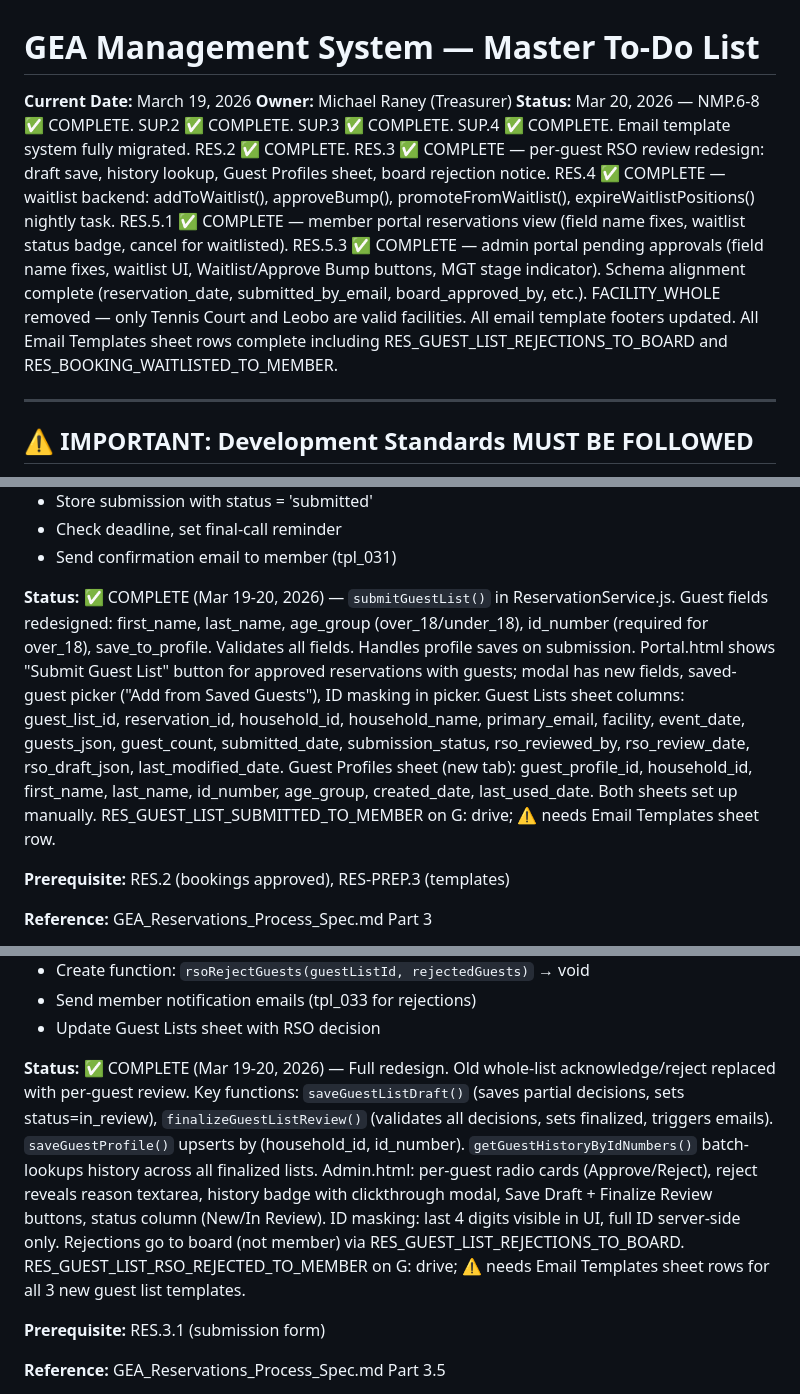
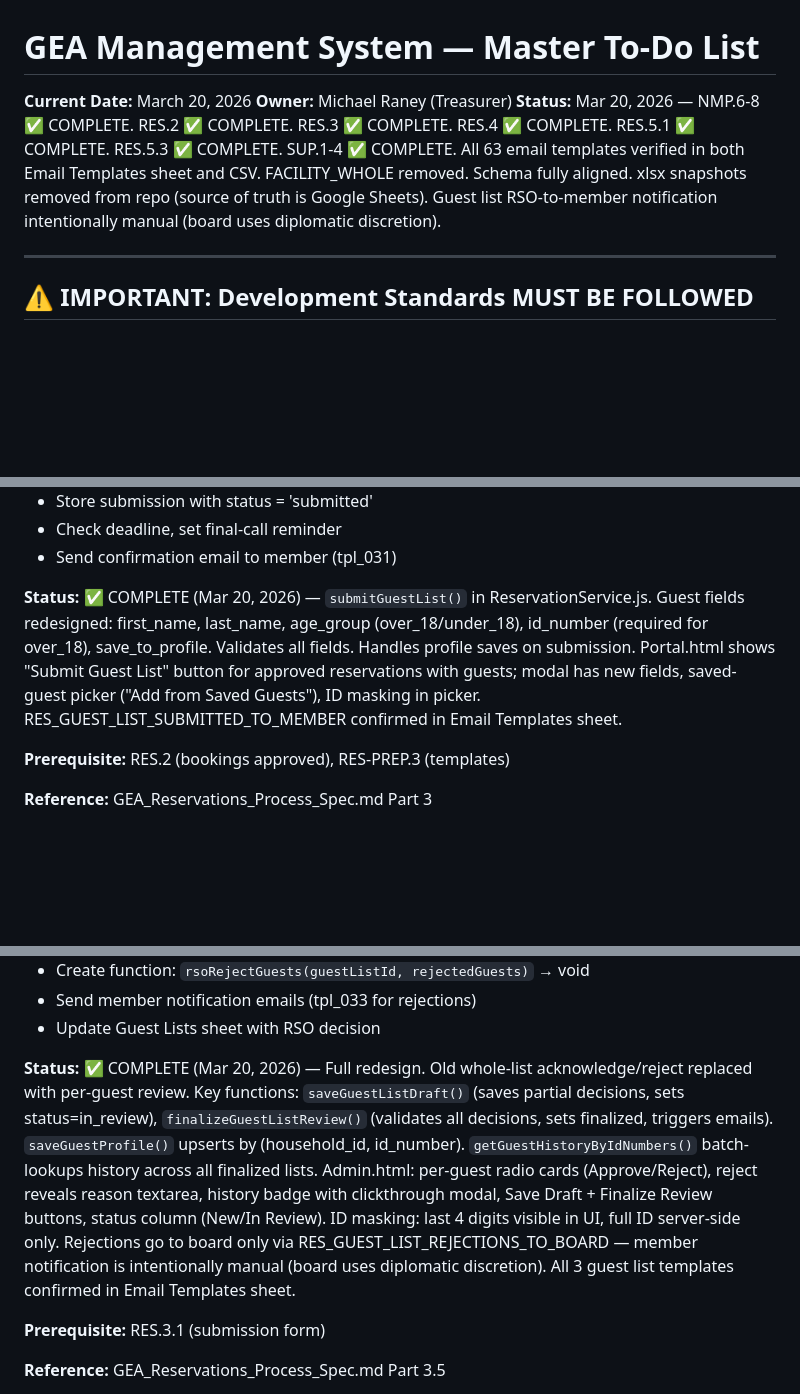
Before and after one commit to geabotswana/gea-website, a Markdown page: GEA_MASTER_TODO_20260316.md, 3 parts joined by grey strips. Drawn GitHub-style; blank space fills up the shorter version.

Commit message:
docs: mark RES.3.1/3.2 fully complete, all 63 templates verified
Co-Authored-By: Claude Sonnet 4.6 <noreply@anthropic.com>

```diff
--- a/GEA_MASTER_TODO_20260316.md
+++ b/GEA_MASTER_TODO_20260316.md
@@ -1,8 +1,8 @@
 # GEA Management System — Master To-Do List
 
-**Current Date:** March 19, 2026
+**Current Date:** March 20, 2026
 **Owner:** Michael Raney (Treasurer)
-**Status:** Mar 20, 2026 — NMP.6-8 ✅ COMPLETE. SUP.2 ✅ COMPLETE. SUP.3 ✅ COMPLETE. SUP.4 ✅ COMPLETE. Email template system fully migrated. RES.2 ✅ COMPLETE. RES.3 ✅ COMPLETE — per-guest RSO review redesign: draft save, history lookup, Guest Profiles sheet, board rejection notice. RES.4 ✅ COMPLETE — waitlist backend: addToWaitlist(), approveBump(), promoteFromWaitlist(), expireWaitlistPositions() nightly task. RES.5.1 ✅ COMPLETE — member portal reservations view (field name fixes, waitlist status badge, cancel for waitlisted). RES.5.3 ✅ COMPLETE — admin portal pending approvals (field name fixes, waitlist UI, Waitlist/Approve Bump buttons, MGT stage indicator). Schema alignment complete (reservation_date, submitted_by_email, board_approved_by, etc.). FACILITY_WHOLE removed — only Tennis Court and Leobo are valid facilities. All email template footers updated. All Email Templates sheet rows complete including RES_GUEST_LIST_REJECTIONS_TO_BOARD and RES_BOOKING_WAITLISTED_TO_MEMBER.
+**Status:** Mar 20, 2026 — NMP.6-8 ✅ COMPLETE. RES.2 ✅ COMPLETE. RES.3 ✅ COMPLETE. RES.4 ✅ COMPLETE. RES.5.1 ✅ COMPLETE. RES.5.3 ✅ COMPLETE. SUP.1-4 ✅ COMPLETE. All 63 email templates verified in both Email Templates sheet and CSV. FACILITY_WHOLE removed. Schema fully aligned. xlsx snapshots removed from repo (source of truth is Google Sheets). Guest list RSO-to-member notification intentionally manual (board uses diplomatic discretion).
 
 ---
 
@@ -1124,7 +1124,7 @@ submitted
 - Check deadline, set final-call reminder
 - Send confirmation email to member (tpl_031)
 
-**Status:** ✅ COMPLETE (Mar 19-20, 2026) — `submitGuestList()` in ReservationService.js. Guest fields redesigned: first_name, last_name, age_group (over_18/under_18), id_number (required for over_18), save_to_profile. Validates all fields. Handles profile saves on submission. Portal.html shows "Submit Guest List" button for approved reservations with guests; modal has new fields, saved-guest picker ("Add from Saved Guests"), ID masking in picker. Guest Lists sheet columns: guest_list_id, reservation_id, household_id, household_name, primary_email, facility, event_date, guests_json, guest_count, submitted_date, submission_status, rso_reviewed_by, rso_review_date, rso_draft_json, last_modified_date. Guest Profiles sheet (new tab): guest_profile_id, household_id, first_name, last_name, id_number, age_group, created_date, last_used_date. Both sheets set up manually. RES_GUEST_LIST_SUBMITTED_TO_MEMBER on G: drive; ⚠️ needs Email Templates sheet row.
+**Status:** ✅ COMPLETE (Mar 20, 2026) — `submitGuestList()` in ReservationService.js. Guest fields redesigned: first_name, last_name, age_group (over_18/under_18), id_number (required for over_18), save_to_profile. Validates all fields. Handles profile saves on submission. Portal.html shows "Submit Guest List" button for approved reservations with guests; modal has new fields, saved-guest picker ("Add from Saved Guests"), ID masking in picker. RES_GUEST_LIST_SUBMITTED_TO_MEMBER confirmed in Email Templates sheet.
 
 **Prerequisite:** RES.2 (bookings approved), RES-PREP.3 (templates)
 
@@ -1162,7 +1162,7 @@ submitted
 - Send member notification emails (tpl_033 for rejections)
 - Update Guest Lists sheet with RSO decision
 
-**Status:** ✅ COMPLETE (Mar 19-20, 2026) — Full redesign. Old whole-list acknowledge/reject replaced with per-guest review. Key functions: `saveGuestListDraft()` (saves partial decisions, sets status=in_review), `finalizeGuestListReview()` (validates all decisions, sets finalized, triggers emails). `saveGuestProfile()` upserts by (household_id, id_number). `getGuestHistoryByIdNumbers()` batch-lookups history across all finalized lists. Admin.html: per-guest radio cards (Approve/Reject), reject reveals reason textarea, history badge with clickthrough modal, Save Draft + Finalize Review buttons, status column (New/In Review). ID masking: last 4 digits visible in UI, full ID server-side only. Rejections go to board (not member) via RES_GUEST_LIST_REJECTIONS_TO_BOARD. RES_GUEST_LIST_RSO_REJECTED_TO_MEMBER on G: drive; ⚠️ needs Email Templates sheet rows for all 3 new guest list templates.
+**Status:** ✅ COMPLETE (Mar 20, 2026) — Full redesign. Old whole-list acknowledge/reject replaced with per-guest review. Key functions: `saveGuestListDraft()` (saves partial decisions, sets status=in_review), `finalizeGuestListReview()` (validates all decisions, sets finalized, triggers emails). `saveGuestProfile()` upserts by (household_id, id_number). `getGuestHistoryByIdNumbers()` batch-lookups history across all finalized lists. Admin.html: per-guest radio cards (Approve/Reject), reject reveals reason textarea, history badge with clickthrough modal, Save Draft + Finalize Review buttons, status column (New/In Review). ID masking: last 4 digits visible in UI, full ID server-side only. Rejections go to board only via RES_GUEST_LIST_REJECTIONS_TO_BOARD — member notification is intentionally manual (board uses diplomatic discretion). All 3 guest list templates confirmed in Email Templates sheet.
 
 **Prerequisite:** RES.3.1 (submission form)
 
```
